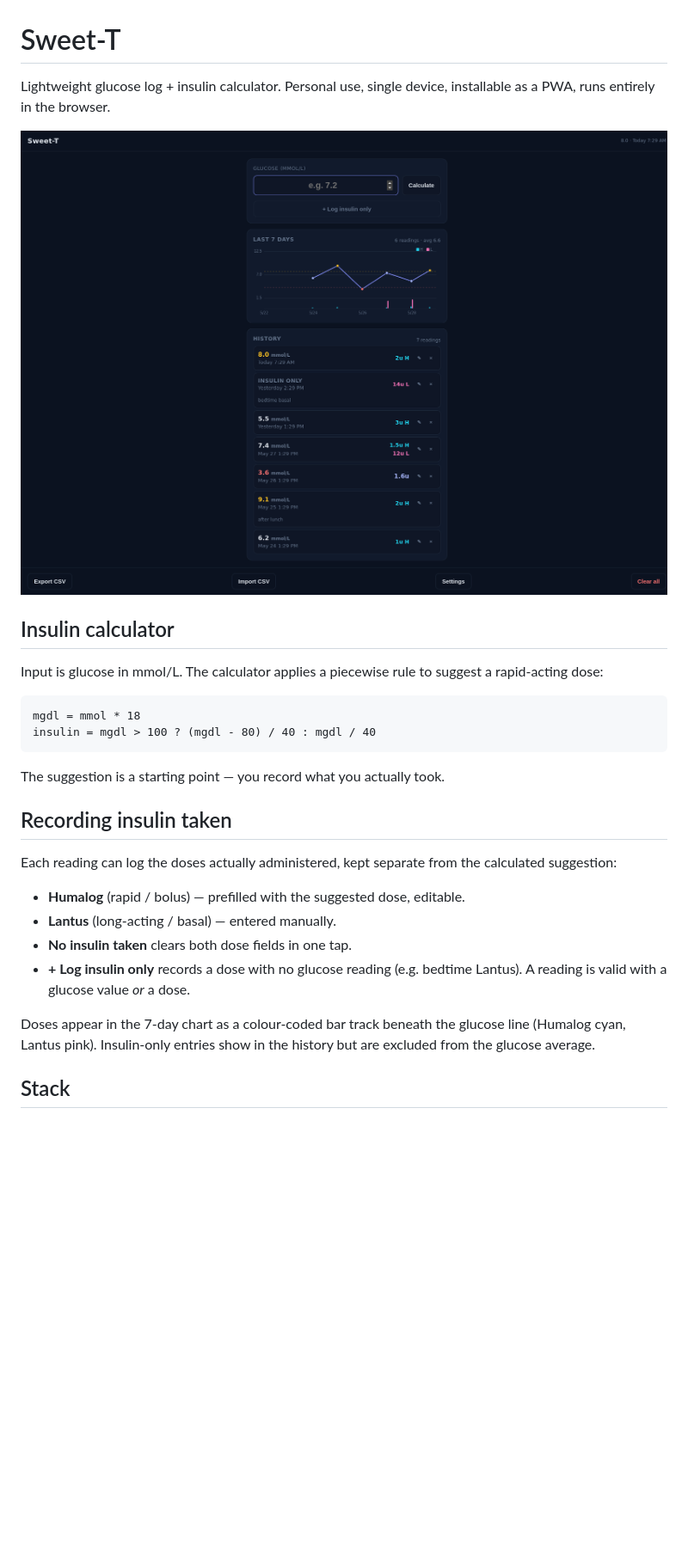
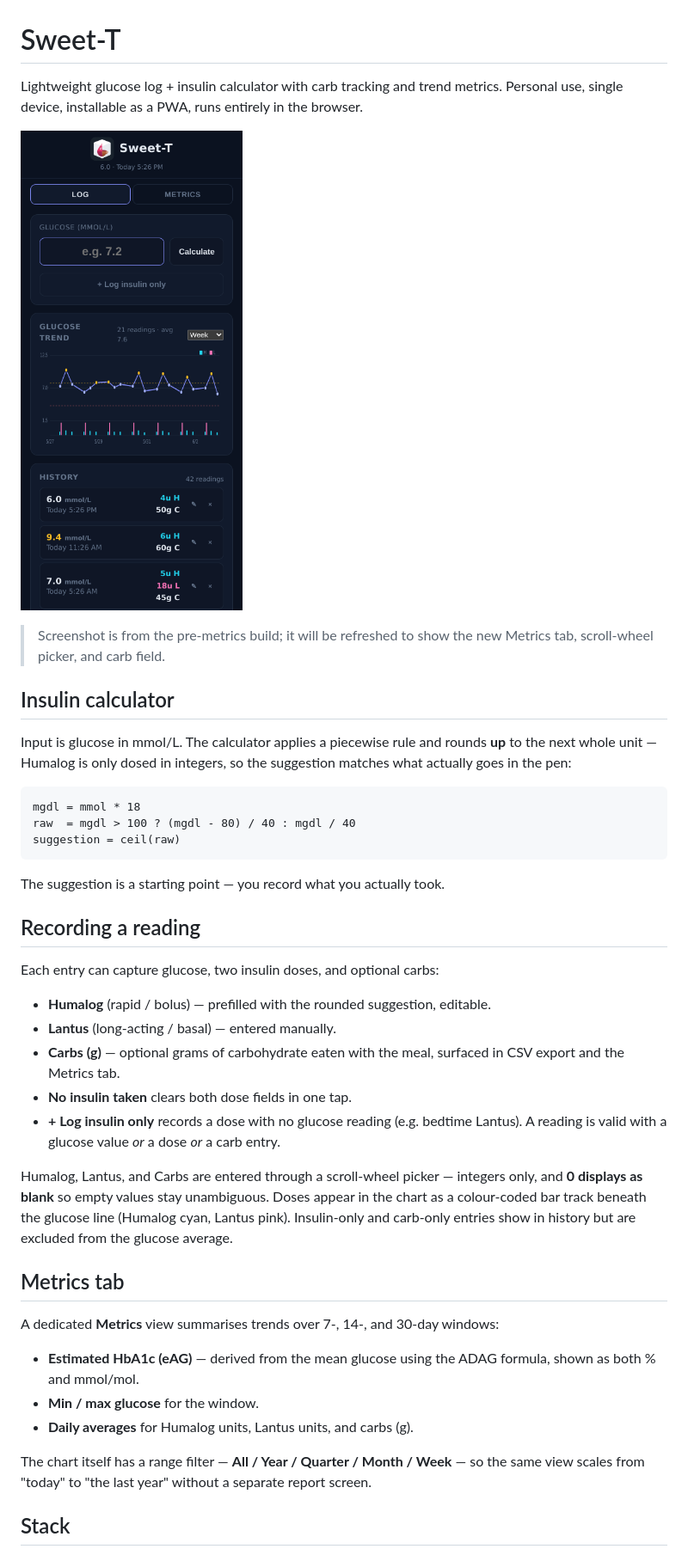
Before and after one commit to D-MK/sweet-t-v2, a Markdown page: README.md, the part around one of its changes. Shown at 86% size. GitHub-like rendering; pictures changed too: docs/screenshot.png; blank space fills up the shorter version.

````diff
--- a/README.md
+++ b/README.md
@@ -1,36 +1,61 @@
 # Sweet-T
 
-Lightweight glucose log + insulin calculator. Personal use, single device,
-installable as a PWA, runs entirely in the browser.
+Lightweight glucose log + insulin calculator with carb tracking and trend
+metrics. Personal use, single device, installable as a PWA, runs entirely
+in the browser.
 
 ![Sweet-T — 7-day glucose chart with insulin track and history](docs/screenshot.png)
 
+> Screenshot is from the pre-metrics build; it will be refreshed to show
+> the new Metrics tab, scroll-wheel picker, and carb field.
+
 ## Insulin calculator
 
-Input is glucose in mmol/L. The calculator applies a piecewise rule to
-suggest a rapid-acting dose:
+Input is glucose in mmol/L. The calculator applies a piecewise rule and
+rounds **up** to the next whole unit — Humalog is only dosed in integers,
+so the suggestion matches what actually goes in the pen:
 
 ```
 mgdl = mmol * 18
-insulin = mgdl > 100 ? (mgdl - 80) / 40 : mgdl / 40
+raw  = mgdl > 100 ? (mgdl - 80) / 40 : mgdl / 40
+suggestion = ceil(raw)
 ```
 
 The suggestion is a starting point — you record what you actually took.
 
-## Recording insulin taken
+## Recording a reading
 
-Each reading can log the doses actually administered, kept separate from
-the calculated suggestion:
+Each entry can capture glucose, two insulin doses, and optional carbs:
 
-- **Humalog** (rapid / bolus) — prefilled with the suggested dose, editable.
+- **Humalog** (rapid / bolus) — prefilled with the rounded suggestion, editable.
 - **Lantus** (long-acting / basal) — entered manually.
+- **Carbs (g)** — optional grams of carbohydrate eaten with the meal,
+  surfaced in CSV export and the Metrics tab.
 - **No insulin taken** clears both dose fields in one tap.
 - **+ Log insulin only** records a dose with no glucose reading (e.g.
-  bedtime Lantus). A reading is valid with a glucose value *or* a dose.
+  bedtime Lantus). A reading is valid with a glucose value *or* a dose
+  *or* a carb entry.
 
-Doses appear in the 7-day chart as a colour-coded bar track beneath the
-glucose line (Humalog cyan, Lantus pink). Insulin-only entries show in the
-history but are excluded from the glucose average.
+Humalog, Lantus, and Carbs are entered through a scroll-wheel picker —
+integers only, and **0 displays as blank** so empty values stay
+unambiguous. Doses appear in the chart as a colour-coded bar track beneath
+the glucose line (Humalog cyan, Lantus pink). Insulin-only and
+carb-only entries show in history but are excluded from the glucose
+average.
+
+## Metrics tab
+
+A dedicated **Metrics** view summarises trends over 7-, 14-, and 30-day
+windows:
+
+- **Estimated HbA1c (eAG)** — derived from the mean glucose using the
+  ADAG formula, shown as both % and mmol/mol.
+- **Min / max glucose** for the window.
+- **Daily averages** for Humalog units, Lantus units, and carbs (g).
+
+The chart itself has a range filter — **All / Year / Quarter / Month /
+Week** — so the same view scales from "today" to "the last year" without
+a separate report screen.
 
 ## Stack
 
````
Also changed, not shown: other parts of README.md (+8 -5 lines), 7 other files.
